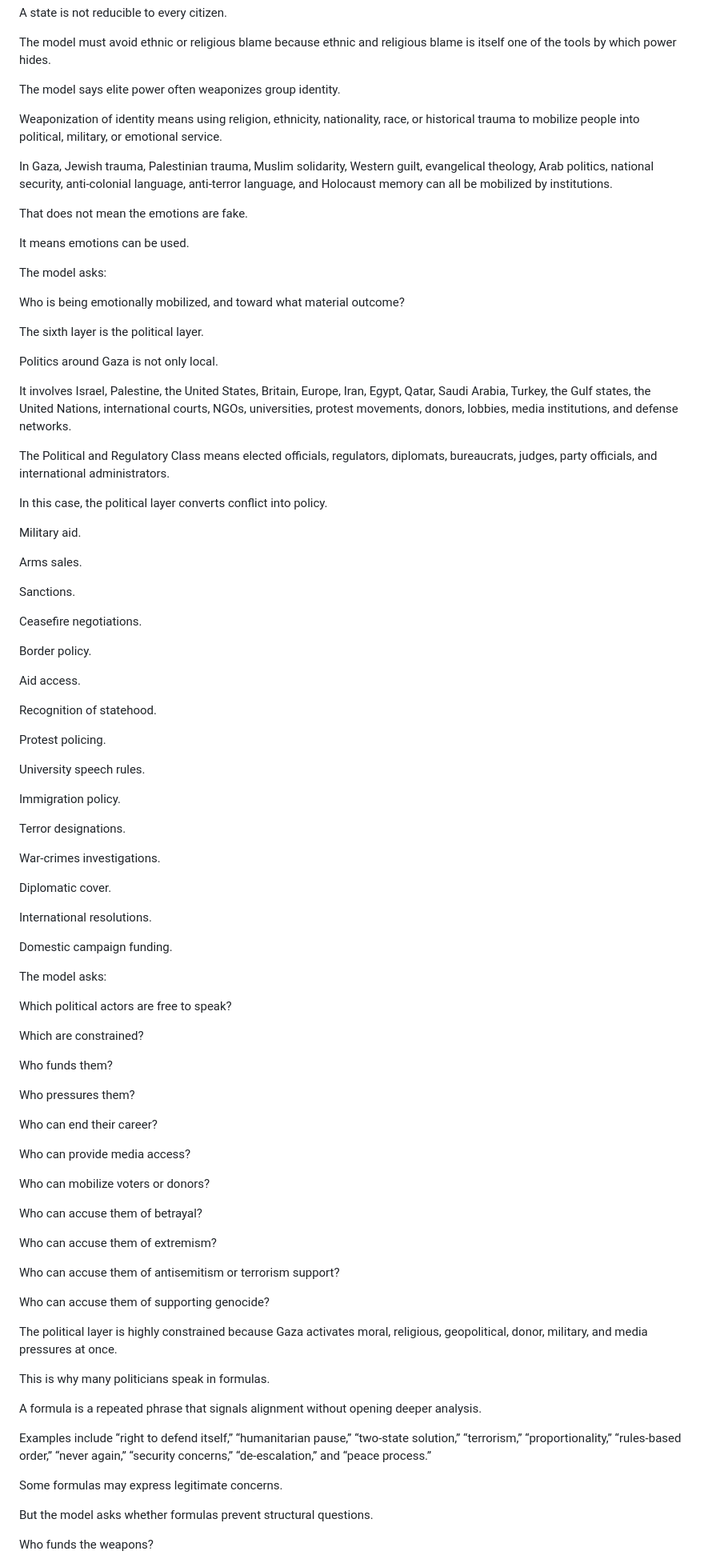
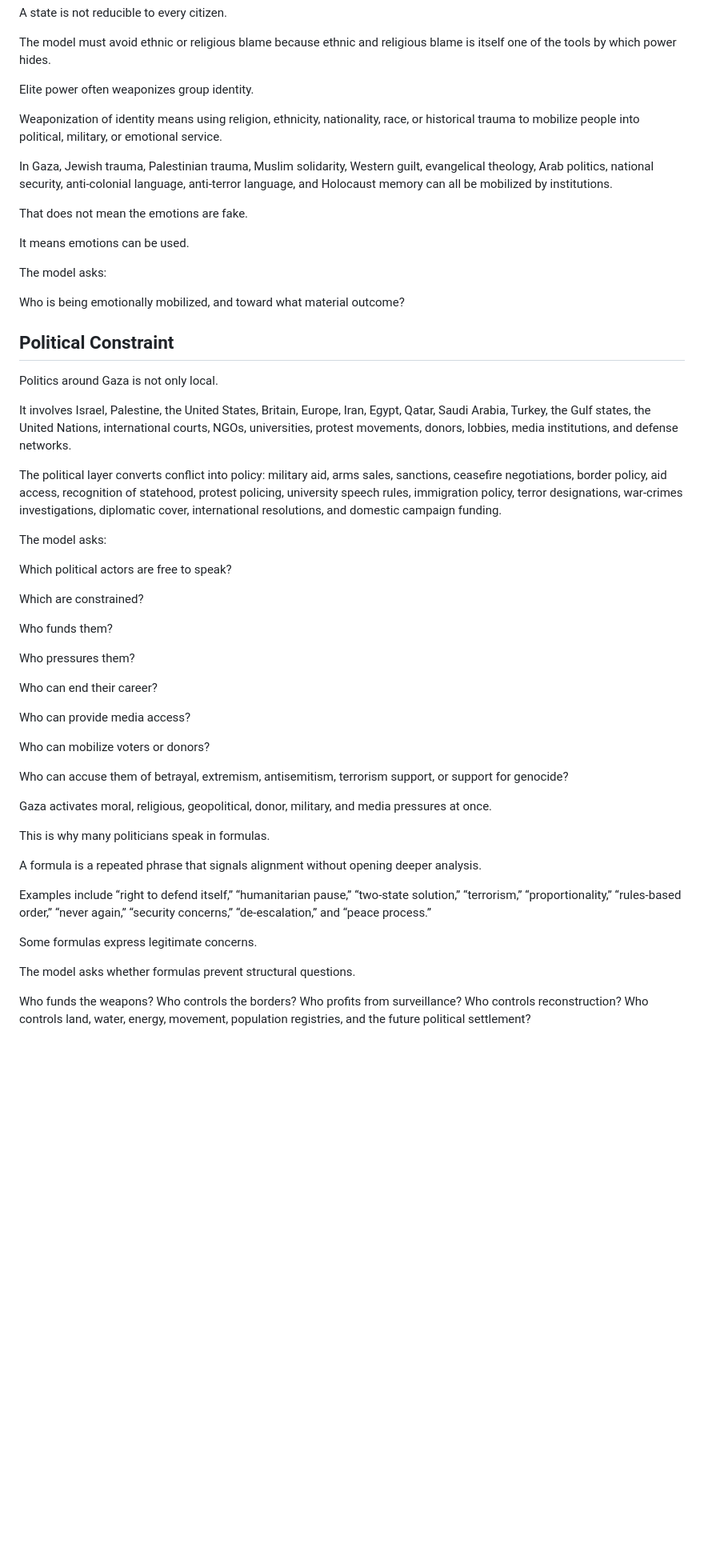
Before and after one commit to TitanicParker/Who-can-say-no, a Markdown page: documents/08-case-study-gaza.md, the part around one of its changes. Shown at 80% size. GitHub-like rendering; blank space fills up the shorter version.

Commit message:
Revise Gaza case study chapter

```diff
--- a/documents/08-case-study-gaza.md
+++ b/documents/08-case-study-gaza.md
@@ -316,7 +222,7 @@ A state is not reducible to every citizen.
 
 The model must avoid ethnic or religious blame because ethnic and religious blame is itself one of the tools by which power hides.
 
-The model says elite power often weaponizes group identity.
+Elite power often weaponizes group identity.
 
 Weaponization of identity means using religion, ethnicity, nationality, race, or historical trauma to mobilize people into political, military, or emotional service.
 
@@ -330,45 +236,13 @@ The model asks:
 
 Who is being emotionally mobilized, and toward what material outcome?
 
-The sixth layer is the political layer.
+## Political Constraint
 
 Politics around Gaza is not only local.
 
 It involves Israel, Palestine, the United States, Britain, Europe, Iran, Egypt, Qatar, Saudi Arabia, Turkey, the Gulf states, the United Nations, international courts, NGOs, universities, protest movements, donors, lobbies, media institutions, and defense networks.
 
-The Political and Regulatory Class means elected officials, regulators, diplomats, bureaucrats, judges, party officials, and international administrators.
-
-In this case, the political layer converts conflict into policy.
-
-Military aid.
-
-Arms sales.
-
-Sanctions.
-
-Ceasefire negotiations.
-
-Border policy.
-
-Aid access.
-
-Recognition of statehood.
-
-Protest policing.
-
-University speech rules.
-
-Immigration policy.
-
-Terror designations.
-
-War-crimes investigations.
-
-Diplomatic cover.
-
-International resolutions.
-
-Domestic campaign funding.
+The political layer converts conflict into policy: military aid, arms sales, sanctions, ceasefire negotiations, border policy, aid access, recognition of statehood, protest policing, university speech rules, immigration policy, terror designations, war-crimes investigations, diplomatic cover, international resolutions, and domestic campaign funding.
 
 The model asks:
 
@@ -386,15 +260,9 @@ Who can provide media access?
 
 Who can mobilize voters or donors?
 
-Who can accuse them of betrayal?
+Who can accuse them of betrayal, extremism, antisemitism, terrorism support, or support for genocide?
 
-Who can accuse them of extremism?
-
-Who can accuse them of antisemitism or terrorism support?
-
-Who can accuse them of supporting genocide?
-
-The political layer is highly constrained because Gaza activates moral, religious, geopolitical, donor, military, and media pressures at once.
+Gaza activates moral, religious, geopolitical, donor, military, and media pressures at once.
 
 This is why many politicians speak in formulas.
 
@@ -402,9 +270,9 @@ A formula is a repeated phrase that signals alignment without opening deeper ana
 
 Examples include “right to defend itself,” “humanitarian pause,” “two-state solution,” “terrorism,” “proportionality,” “rules-based order,” “never again,” “security concerns,” “de-escalation,” and “peace process.”
 
-Some formulas may express legitimate concerns.
+Some formulas express legitimate concerns.
 
-But the model asks whether formulas prevent structural questions.
+The model asks whether formulas prevent structural questions.
 
-Who funds the weapons?
+Who funds the weapons? Who controls the borders? Who profits from surveillance? Who controls reconstruction? Who controls land, water, energy, movement, population registries, and the future political settlement?
 
```
Also changed, not shown: other parts of documents/08-case-study-gaza.md (+54 -470 lines).
